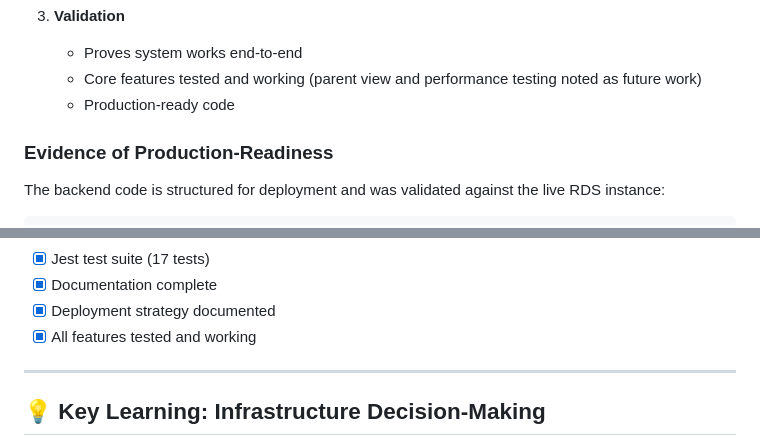
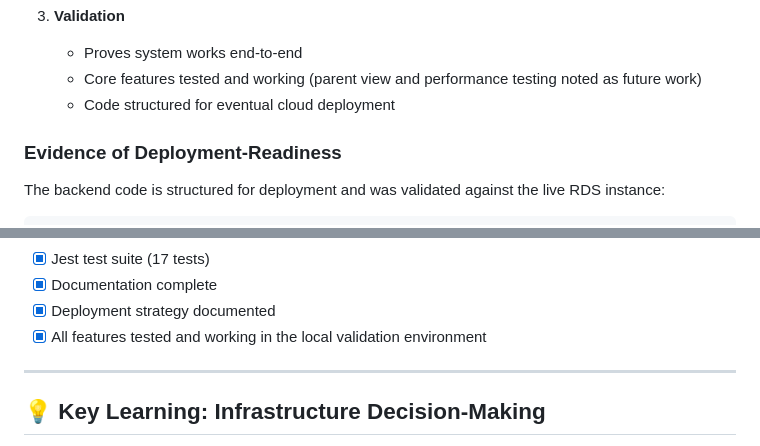
Before and after one commit to Heesun0514/Daycare-Digital-Logbook-AWS-Cloud-Migration, a Markdown page: README.md, 2 parts joined by grey strips. GitHub-like rendering.

Commit message:
Revise deployment readiness and validation details in README
Updated README to reflect deployment readiness and clarify local validation environment.

```diff
--- a/README.md
+++ b/README.md
@@ -571,9 +571,9 @@ Error: connect ETIMEDOUT 172.31.17.127:5432
 3. **Validation**
    - Proves system works end-to-end
    - Core features tested and working (parent view and performance testing noted as future work)
-   - Production-ready code
+   -  Code structured for eventual cloud deployment
 
-### Evidence of Production-Readiness
+### Evidence of Deployment-Readiness
 
 The backend code is structured for deployment and was validated against the live RDS instance:
 
@@ -820,7 +820,7 @@ For issues or questions:
 - [x] Jest test suite (17 tests)
 - [x] Documentation complete
 - [x] Deployment strategy documented
-- [x] All features tested and working
+- [x] All features tested and working in the local validation environment
 
 ---
 
```
Also changed, not shown: other parts of README.md (+1 -1 lines).
